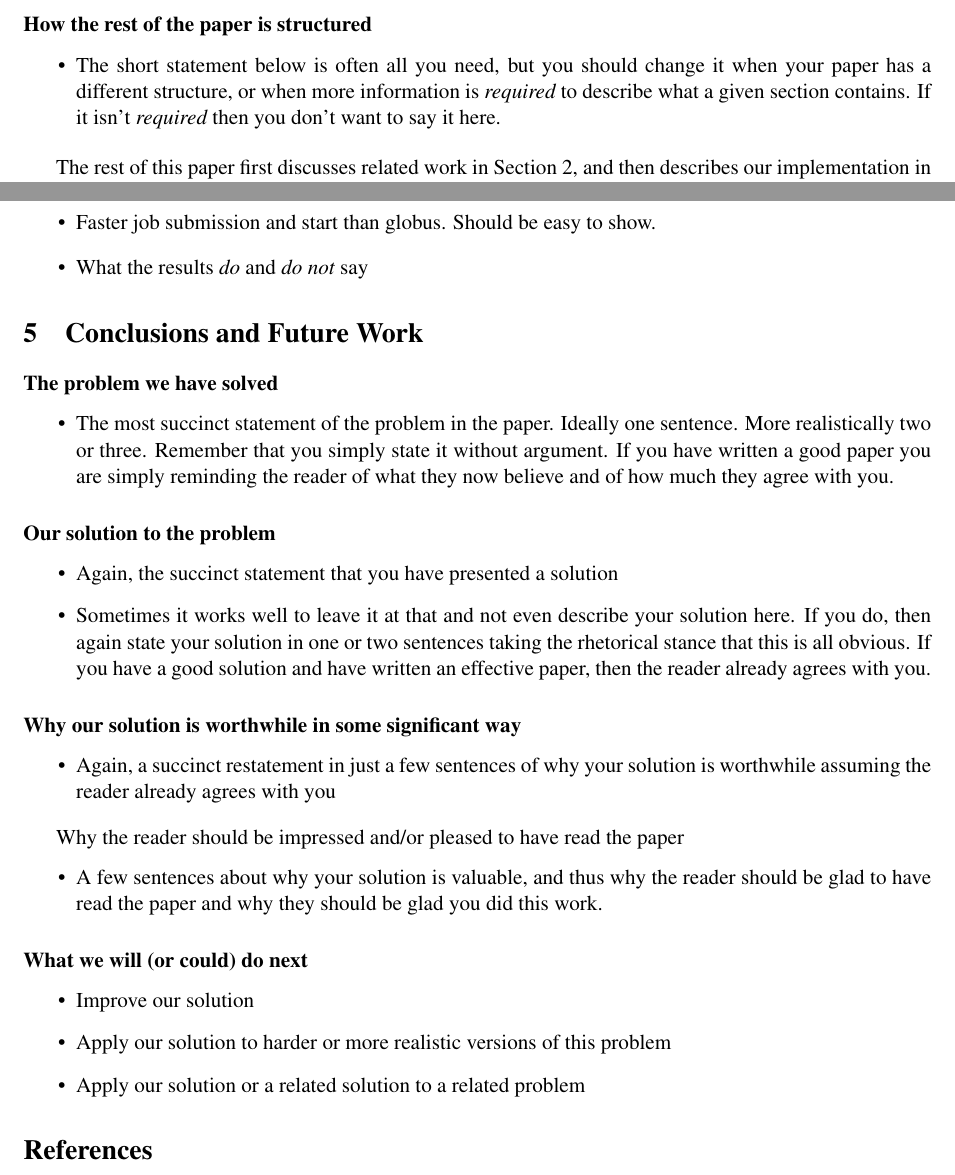
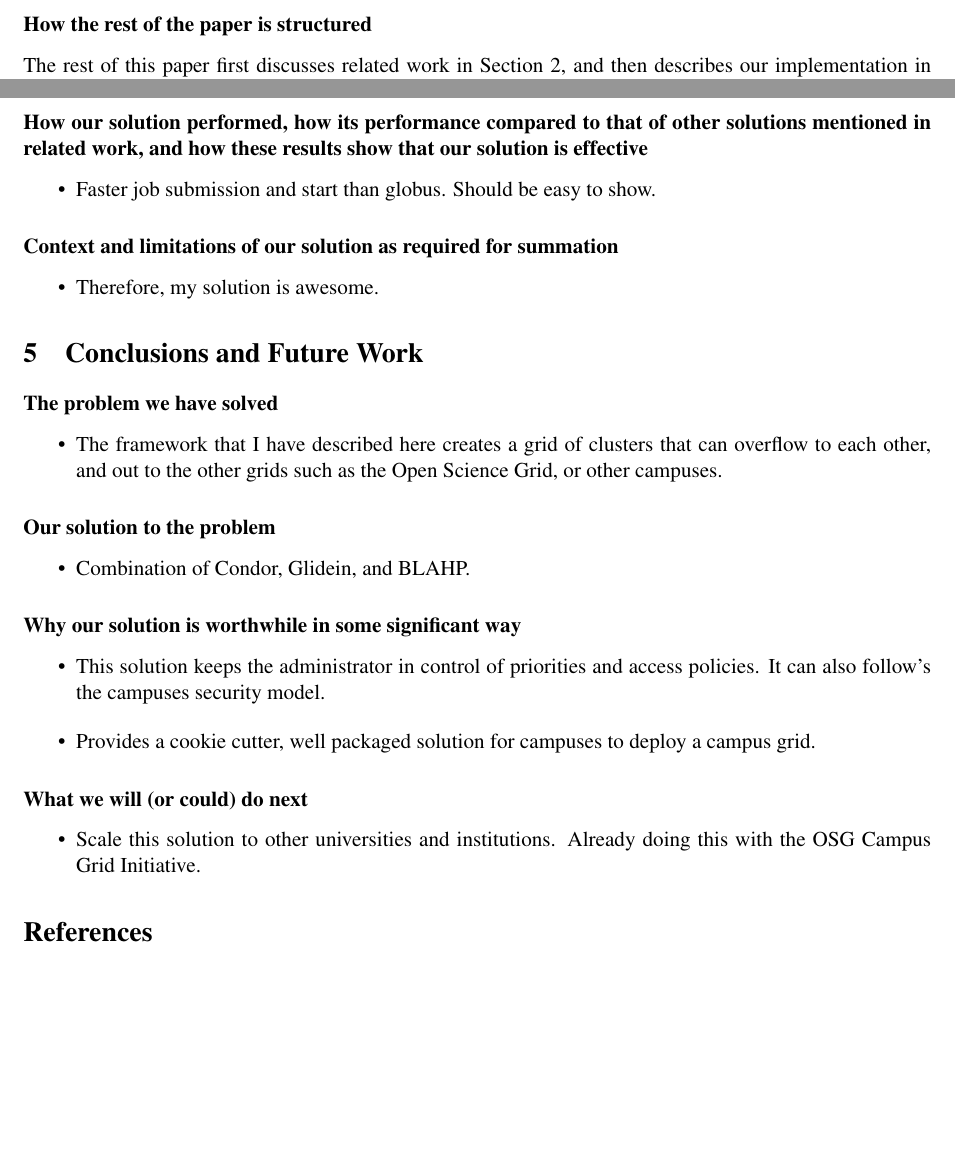
Before and after one commit to djw8605/DerekThesis, a LaTeX thesis (DerekWeitzelThesis.tex): two parts of pages 2 and 3 of 4 before the commit and two parts of pages 2 and 3 of 3 after it, joined at a grey line, cut so that both start at the same text, the shorter picture padded with empty space. Compiled offline with pdfLaTeX.

Commit message:
Completed first run through the bullet points.

```diff
--- a/DerekWeitzelThesis.tex
+++ b/DerekWeitzelThesis.tex
@@ -104,14 +104,7 @@ in some way that others are not}
 
 
 \subsubsection* {How the rest of the paper is structured}
-\begin{itemize}
-\item
-The short statement below is often all you need, but you should change it when
-your paper has a different structure, or when more information is {\em
-required} to describe what a given section contains. If it isn't {\em required}
-then you don't want to say it here.
 
-\end{itemize}
 
 The rest of this paper first discusses related work in
 \secref{sec:RelatedWork}, and then describes our implementation in
@@ -248,9 +243,9 @@ Using offline ads to efficiently match jobs to glideins on the non-condor cluste
 \end{itemize}
 
 
-%\subsubsection*{How our solution performed, how its performance compared to
-%that of other solutions mentioned in related work, and how these results show
-%that our solution is effective}
+\subsubsection*{How our solution performed, how its performance compared to
+that of other solutions mentioned in related work, and how these results show
+that our solution is effective}
 
 \begin{itemize}
 %\item   Presentation and Interpretation
@@ -264,10 +259,12 @@ Faster job submission and start than globus.  Should be easy to show.
 \end{itemize}
 
 
-%\subsubsection*{Context and limitations of our solution as required for
-%summation}
+\subsubsection*{Context and limitations of our solution as required for
+summation}
 \begin{itemize}
-\item   What the results {\em do} and {\em do not} say
+%\item   What the results {\em do} and {\em do not} say
+\item
+Therefore, my solution is awesome.
 
 \end{itemize}
 
@@ -278,10 +275,14 @@ Faster job submission and start than globus.  Should be easy to show.
 
 \subsubsection*{The problem we have solved}
 \begin{itemize}
-\item   The most succinct statement of the problem in the paper. Ideally one
-sentence. More realistically two or three. Remember that you simply state it
-without argument. If you have written a good paper you are simply reminding the
-reader of what they now believe and of how much they agree with you.
+
+%\item   The most succinct statement of the problem in the paper. Ideally one
+%sentence. More realistically two or three. Remember that you simply state it
+%without argument. If you have written a good paper you are simply reminding the
+%reader of what they now believe and of how much they agree with you.
+
+\item
+The framework that I have described here creates a grid of clusters that can overflow to each other, and out to the other grids such as the Open Science Grid, or other campuses.
 
 \end{itemize}
 
@@ -289,14 +290,18 @@ reader of what they now believe and of how much they agree with you.
 
 \subsubsection*{Our solution to the problem}
 \begin{itemize}
+
+%\item
+%Again, the succinct statement that you have presented a solution
+
+%\item   Sometimes it works well to leave it at that and not even describe your
+%solution here. If you do, then again state your solution in one or two
+%sentences taking the rhetorical stance that this is all obvious. If you have a
+%good solution and have written an effective paper, then the reader already
+%agrees with you.
+
 \item
-Again, the succinct statement that you have presented a solution
-
-\item   Sometimes it works well to leave it at that and not even describe your
-solution here. If you do, then again state your solution in one or two
-sentences taking the rhetorical stance that this is all obvious. If you have a
-good solution and have written an effective paper, then the reader already
-agrees with you.
+Combination of Condor, Glidein, and BLAHP.
 
 \end{itemize}
 
@@ -304,19 +309,27 @@ agrees with you.
 
 \subsubsection*{Why our solution is worthwhile in some significant way}
 \begin{itemize}
+
+%\item
+%Again, a succinct restatement in just a few sentences of why your solution is
+%worthwhile assuming the reader already agrees with you
+
 \item
-Again, a succinct restatement in just a few sentences of why your solution is
-worthwhile assuming the reader already agrees with you
+This solution keeps the administrator in control of priorities and access policies.  It can also follow's the campuses security model.
 
 \end{itemize}
 
 
 
-Why the reader should be impressed and/or pleased to have read the paper
+%Why the reader should be impressed and/or pleased to have read the paper
 \begin{itemize}
-\item   A few sentences about why your solution is valuable, and thus why the
-reader should be glad to have read the paper and why they should be glad you
-did this work.
+
+%\item   A few sentences about why your solution is valuable, and thus why the
+%reader should be glad to have read the paper and why they should be glad you
+%did this work.
+
+\item
+Provides a cookie cutter, well packaged solution for campuses to deploy a campus grid.
 
 \end{itemize}
 
@@ -324,9 +337,12 @@ did this work.
 
 \subsubsection*{What we will (or could) do next}
 \begin{itemize}
-\item   Improve our solution
-\item   Apply our solution to harder or more realistic versions of this problem
-\item   Apply our solution or a related solution to a related problem
+%\item   Improve our solution
+%\item   Apply our solution to harder or more realistic versions of this problem
+%\item   Apply our solution or a related solution to a related problem
+
+\item
+Scale this solution to other universities and institutions.  Already doing this with the OSG Campus Grid Initiative.
 
 \end{itemize}
 
```
Also changed, not shown: DerekWeitzelThesis.pdf, DerekWeitzelThesis.tex (2 more changed lines).
